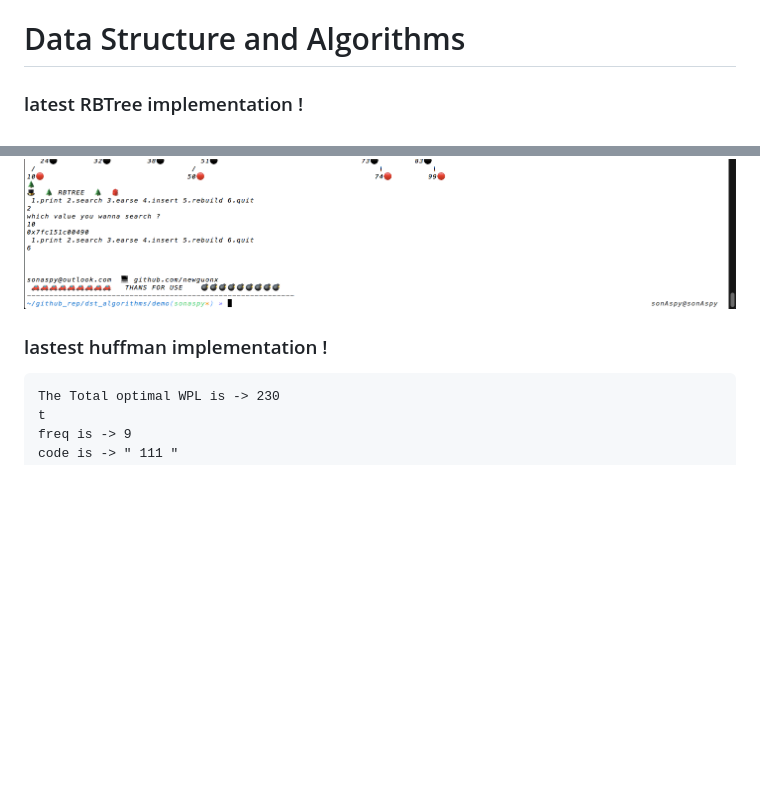
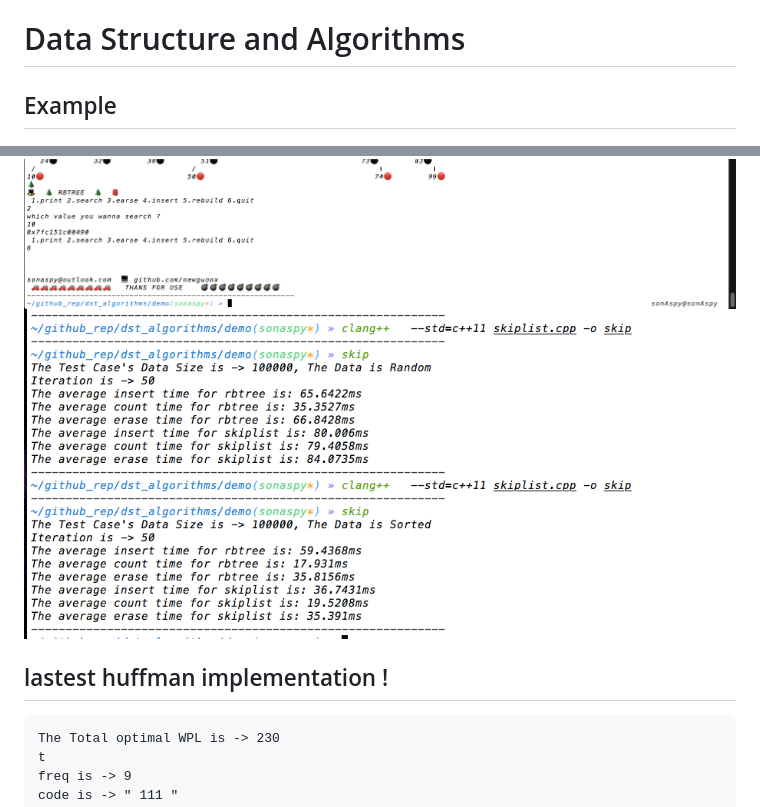
Before and after one commit to sonaspy/dst_algorithms, a Markdown page: README.md, 2 parts joined by grey strips. Rendered like a GitHub page; pictures changed too: demo/skiplist_rbtree_compare.png (added); blank space fills up the shorter version.

Commit message:
update skiplist

````diff
--- a/README.md
+++ b/README.md
@@ -1,10 +1,11 @@
 # Data Structure and Algorithms
 
 
-### latest RBTree implementation !
+## Example
 ![avatar](./demo/rbtree_demo_use00.png)
 ![avatar](./demo/rbtree_demo_use01.png)
-### lastest huffman implementation !
+![avatar](./demo/skiplist_rbtree_compare.png)
+## lastest huffman implementation !
 ```
 The Total optimal WPL is -> 230
 t
````
Also changed, not shown: 3 other files.
